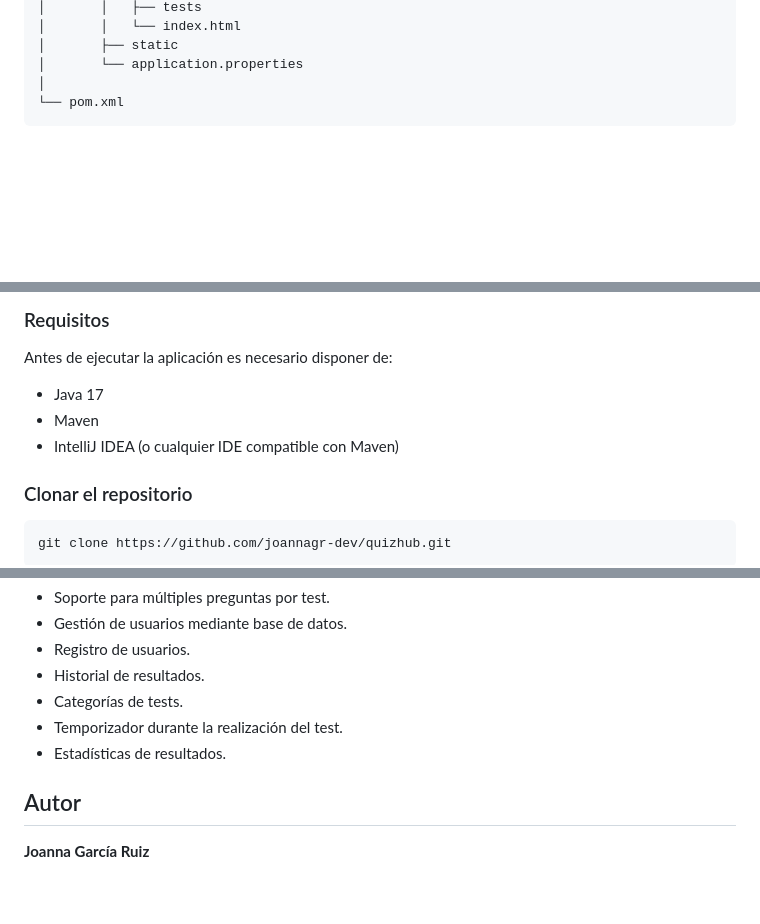
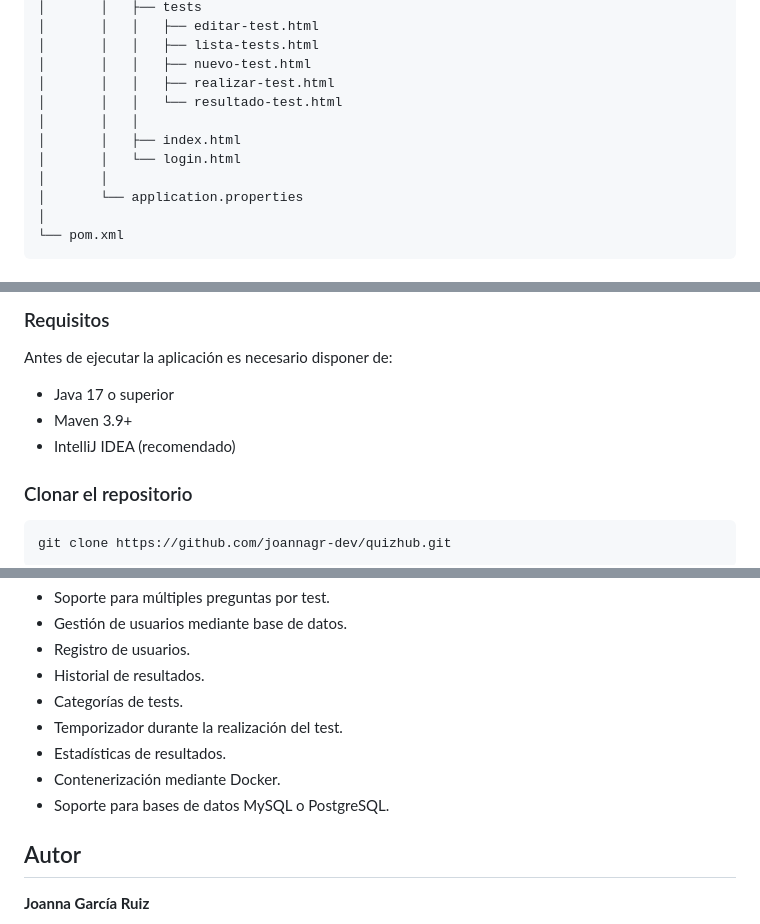
Before and after one commit to joannagr-dev/QuizHub, a Markdown page: README.md, 3 parts joined by grey strips. GitHub-like rendering; blank space fills up the shorter version.

```diff
--- a/README.md
+++ b/README.md
@@ -133,6 +164,13 @@ src
 │       │   ├── tests
-│       │   └── index.html
-│       ├── static
+│       │   │   ├── editar-test.html
+│       │   │   ├── lista-tests.html
+│       │   │   ├── nuevo-test.html
+│       │   │   ├── realizar-test.html
+│       │   │   └── resultado-test.html
+│       │   │
+│       │   ├── index.html
+│       │   └── login.html
+│       │
 │       └── application.properties
 │
 └── pom.xml
@@ -155,9 +193,9 @@ Este proyecto ha sido desarrollado con el objetivo de consolidar conocimientos s
 
 Antes de ejecutar la aplicación es necesario disponer de:
 
-- Java 17
-- Maven
-- IntelliJ IDEA (o cualquier IDE compatible con Maven)
+- Java 17 o superior
+- Maven 3.9+
+- IntelliJ IDEA (recomendado)
 
 ### Clonar el repositorio
 
@@ -242,6 +280,8 @@ Algunas mejoras que podrían incorporarse en futuras versiones del proyecto:
 - Categorías de tests.
 - Temporizador durante la realización del test.
 - Estadísticas de resultados.
+- Contenerización mediante Docker.
+- Soporte para bases de datos MySQL o PostgreSQL.
 
 ## Autor
 
```
Also changed, not shown: other parts of README.md (+42 -11 lines).
